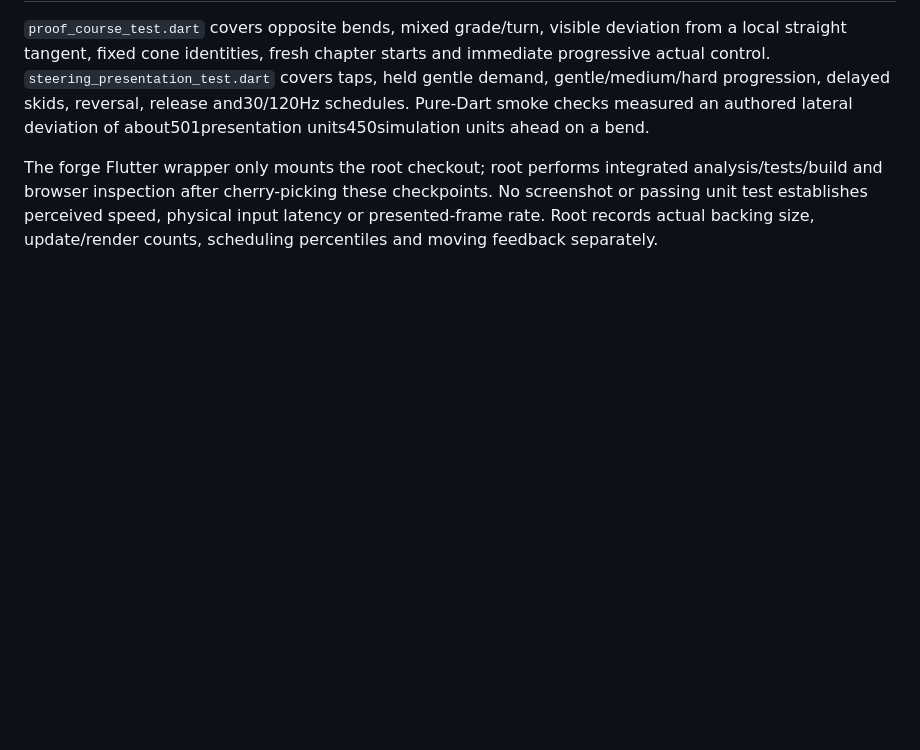
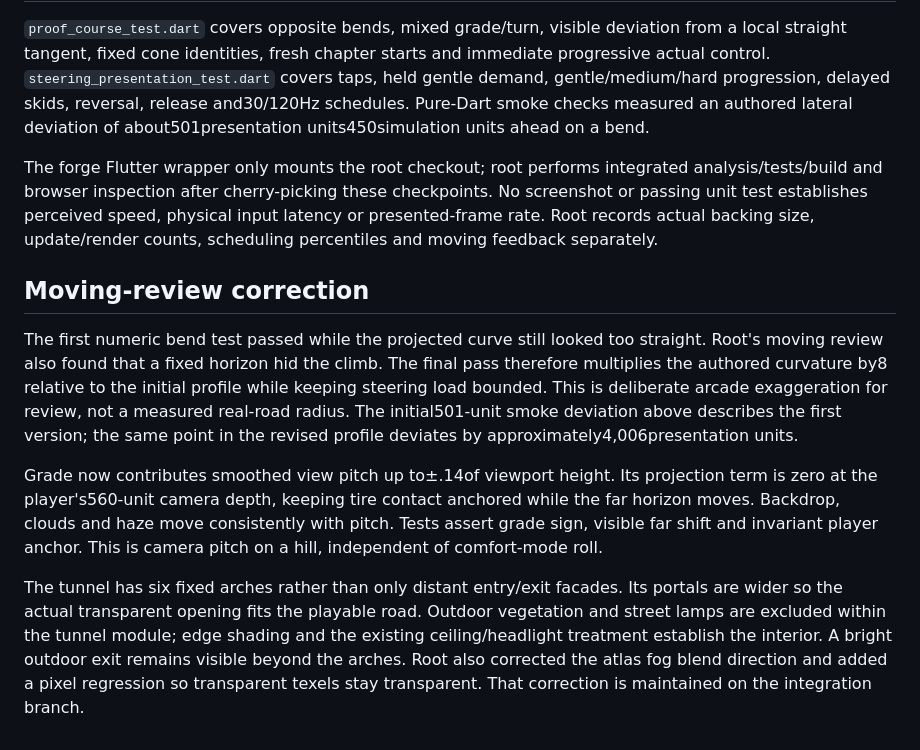
Before and after one commit to 8007342/cannonball, a Markdown page: docs/research/course-camera.md, the part around the change. GitHub-like rendering; blank space fills up the shorter version.

Commit message:
Record moving-review curvature, pitch and tunnel corrections
Tillandsias-Host: yoga
Co-Authored-By: OpenAI Codex <noreply@tillandsias>
Generated-By: tool=codex

```diff
--- a/docs/research/course-camera.md
+++ b/docs/research/course-camera.md
@@ -136,3 +136,27 @@ analysis/tests/build and browser inspection after cherry-picking these checkpoin
 No screenshot or passing unit test establishes perceived speed, physical input
 latency or presented-frame rate. Root records actual backing size, update/render
 counts, scheduling percentiles and moving feedback separately.
+
+## Moving-review correction
+
+The first numeric bend test passed while the projected curve still looked too
+straight. Root's moving review also found that a fixed horizon hid the climb.
+The final pass therefore multiplies the authored curvature by8 relative to the
+initial profile while keeping steering load bounded. This is deliberate arcade
+exaggeration for review, not a measured real-road radius. The initial501-unit
+smoke deviation above describes the first version; the same point in the revised
+profile deviates by approximately4,006presentation units.
+
+Grade now contributes smoothed view pitch up to±.14of viewport height. Its
+projection term is zero at the player's560-unit camera depth, keeping tire
+contact anchored while the far horizon moves. Backdrop, clouds and haze move
+consistently with pitch. Tests assert grade sign, visible far shift and invariant
+player anchor. This is camera pitch on a hill, independent of comfort-mode roll.
+
+The tunnel has six fixed arches rather than only distant entry/exit facades.
+Its portals are wider so the actual transparent opening fits the playable road.
+Outdoor vegetation and street lamps are excluded within the tunnel module;
+edge shading and the existing ceiling/headlight treatment establish the interior.
+A bright outdoor exit remains visible beyond the arches. Root also corrected
+the atlas fog blend direction and added a pixel regression so transparent texels
+stay transparent. That correction is maintained on the integration branch.
```
